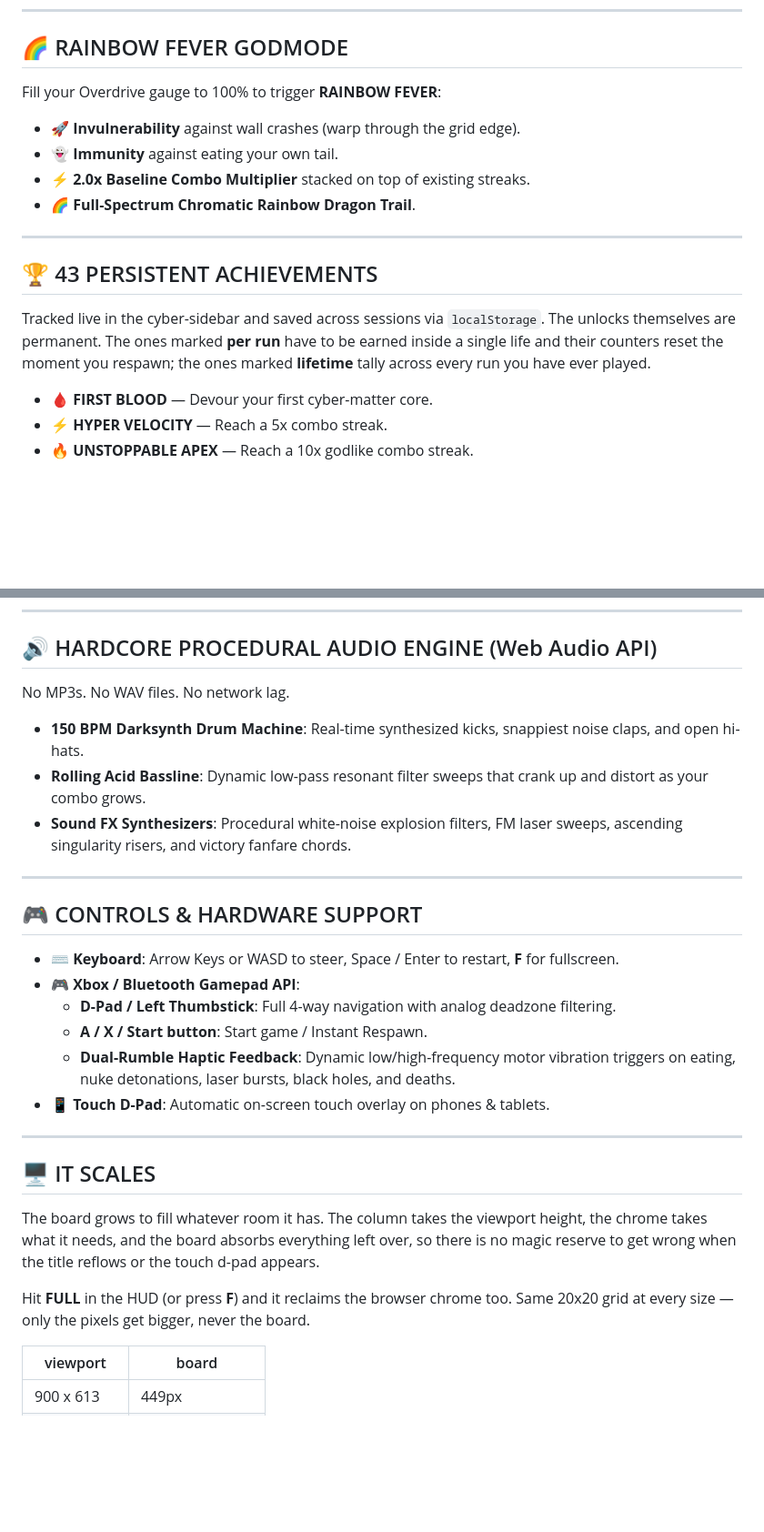
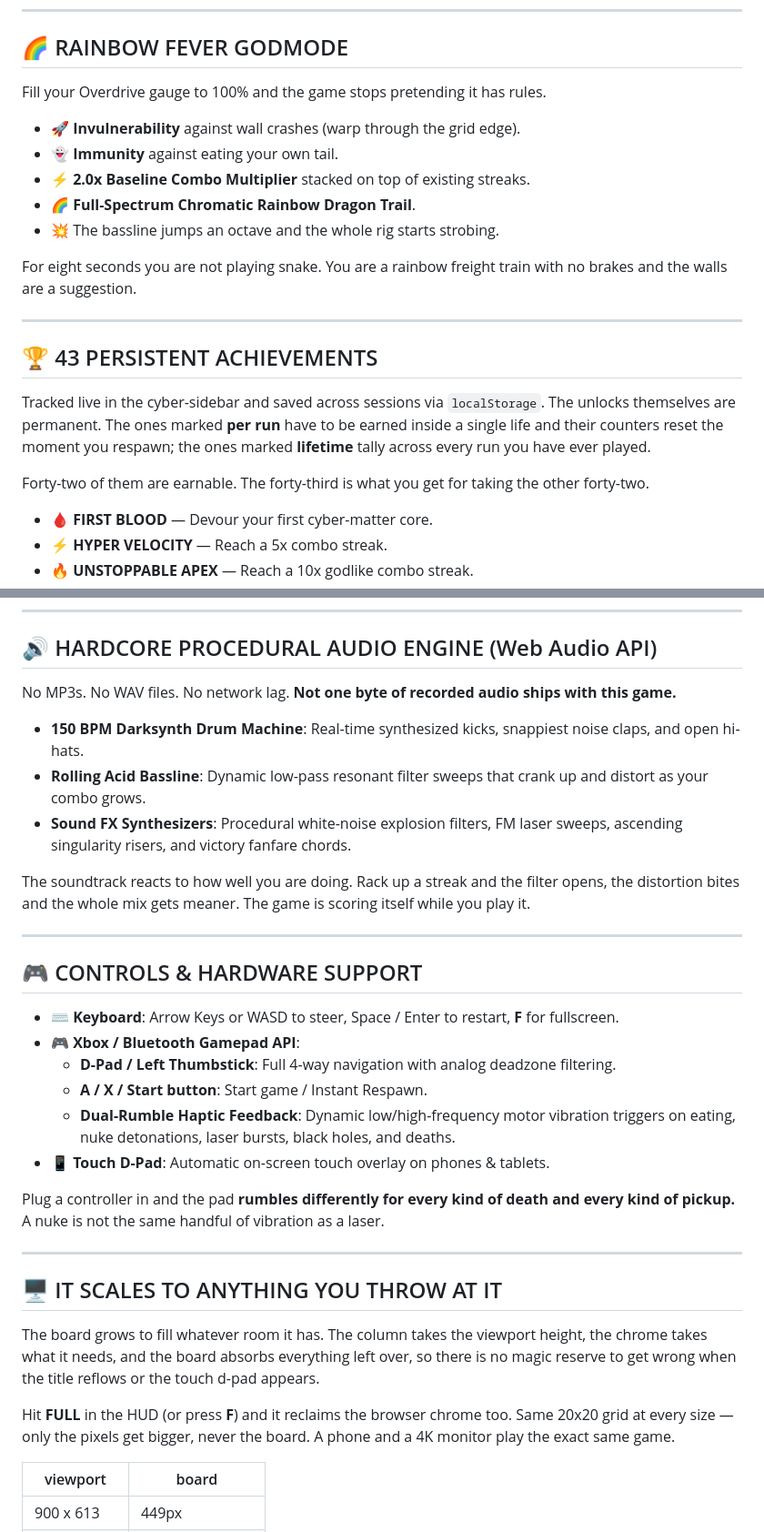
Before and after one commit to janost/hyper-snake-omega, a Markdown page: README.md, 2 parts joined by grey strips. Shown at 91% size. GitHub-like rendering; blank space fills up the shorter version.

```diff
--- a/README.md
+++ b/README.md
@@ -91,17 +128,23 @@ Built into a **single, self-contained `index.html` file** with **zero external J
 
 ## 🌈 RAINBOW FEVER GODMODE
 
-Fill your Overdrive gauge to 100% to trigger **RAINBOW FEVER**:
+Fill your Overdrive gauge to 100% and the game stops pretending it has rules.
+
 - 🚀 **Invulnerability** against wall crashes (warp through the grid edge).
 - 👻 **Immunity** against eating your own tail.
 - ⚡ **2.0x Baseline Combo Multiplier** stacked on top of existing streaks.
 - 🌈 **Full-Spectrum Chromatic Rainbow Dragon Trail**.
+- 💥 The bassline jumps an octave and the whole rig starts strobing.
+
+For eight seconds you are not playing snake. You are a rainbow freight train with no brakes and the walls are a suggestion.
 
 ---
 
 ## 🏆 43 PERSISTENT ACHIEVEMENTS
 
 Tracked live in the cyber-sidebar and saved across sessions via `localStorage`. The unlocks themselves are permanent. The ones marked **per run** have to be earned inside a single life and their counters reset the moment you respawn; the ones marked **lifetime** tally across every run you have ever played.
+
+Forty-two of them are earnable. The forty-third is what you get for taking the other forty-two.
 
 - 🩸 **FIRST BLOOD** — Devour your first cyber-matter core.
 - ⚡ **HYPER VELOCITY** — Reach a 5x combo streak.
@@ -151,10 +194,13 @@ Tracked live in the cyber-sidebar and saved across sessions via `localStorage`.
 
 ## 🔊 HARDCORE PROCEDURAL AUDIO ENGINE (Web Audio API)
 
-No MP3s. No WAV files. No network lag.
+No MP3s. No WAV files. No network lag. **Not one byte of recorded audio ships with this game.**
+
 - **150 BPM Darksynth Drum Machine**: Real-time synthesized kicks, snappiest noise claps, and open hi-hats.
 - **Rolling Acid Bassline**: Dynamic low-pass resonant filter sweeps that crank up and distort as your combo grows.
 - **Sound FX Synthesizers**: Procedural white-noise explosion filters, FM laser sweeps, ascending singularity risers, and victory fanfare chords.
+
+The soundtrack reacts to how well you are doing. Rack up a streak and the filter opens, the distortion bites and the whole mix gets meaner. The game is scoring itself while you play it.
 
 ---
 
@@ -167,13 +213,15 @@ No MP3s. No WAV files. No network lag.
   - **Dual-Rumble Haptic Feedback**: Dynamic low/high-frequency motor vibration triggers on eating, nuke detonations, laser bursts, black holes, and deaths.
 - 📱 **Touch D-Pad**: Automatic on-screen touch overlay on phones & tablets.
 
+Plug a controller in and the pad **rumbles differently for every kind of death and every kind of pickup.** A nuke is not the same handful of vibration as a laser.
+
 ---
 
-## 🖥️ IT SCALES
+## 🖥️ IT SCALES TO ANYTHING YOU THROW AT IT
 
 The board grows to fill whatever room it has. The column takes the viewport height, the chrome takes what it needs, and the board absorbs everything left over, so there is no magic reserve to get wrong when the title reflows or the touch d-pad appears.
 
-Hit **FULL** in the HUD (or press **F**) and it reclaims the browser chrome too. Same 20x20 grid at every size — only the pixels get bigger, never the board.
+Hit **FULL** in the HUD (or press **F**) and it reclaims the browser chrome too. Same 20x20 grid at every size — only the pixels get bigger, never the board. A phone and a 4K monitor play the exact same game.
 
 | viewport | board |
 |---|---|
```
Also changed, not shown: other parts of README.md (+56 -3 lines).
